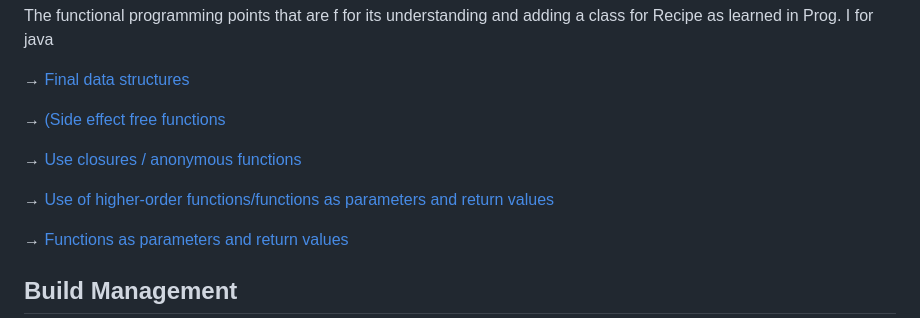
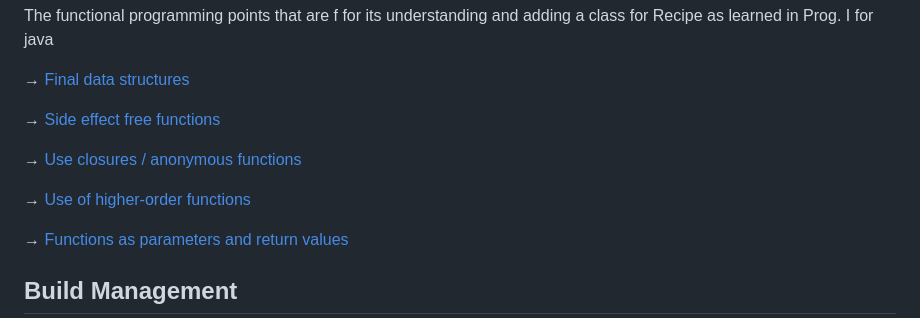
Before and after one commit to chethandvg/tenant-management, a Markdown page: README.md, the part around the change. Drawn GitHub-style.

```diff
--- a/README.md
+++ b/README.md
@@ -125,11 +125,11 @@ The functional programming points that are f for its understanding and adding a
 
 &rarr; [Final data structures](https://github.com/chethandvg/tenant-management/blob/master/SMTApp/Pages/MonthlyRentDialog.razor#L73)
 
-&rarr; [(Side effect free functions](https://github.com/chethandvg/tenant-management/blob/master/SMTApp/Common/CommonMethods.cs#L60)
+&rarr; [Side effect free functions](https://github.com/chethandvg/tenant-management/blob/master/SMTApp/Common/CommonMethods.cs#L60)
 
 &rarr; [Use closures / anonymous functions](https://github.com/chethandvg/tenant-management/blob/master/SMTApp/Pages/AllTenantsPage.razor#L54)
 
-&rarr; [Use of higher-order functions/functions as parameters and return values](https://github.com/chethandvg/tenant-management/blob/master/SMTApp/Pages/RentPage.razor#L142)
+&rarr; [Use of higher-order functions](https://github.com/chethandvg/tenant-management/blob/master/SMTApp/Pages/RentPage.razor#L142)
 
 &rarr; [Functions as parameters and return values](https://github.com/chethandvg/tenant-management/blob/master/SMTApp/Pages/RentPage.razor#L169)
 
```
